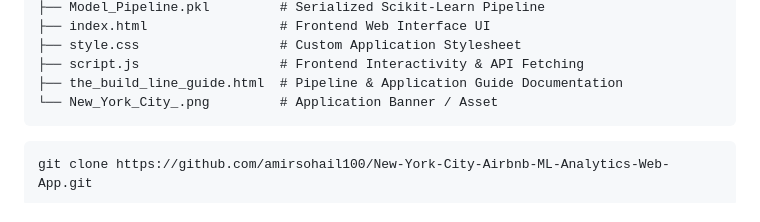
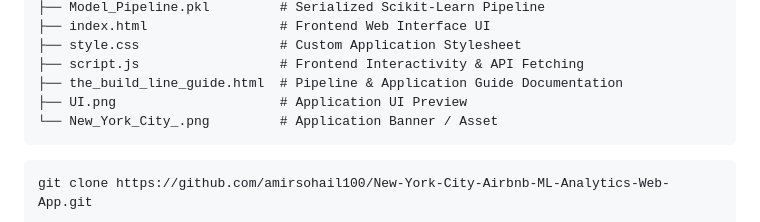
Before and after one commit to amirsohail100/New-York-City-Airbnb-ML-Analytics-Web-App, a Markdown page: README.md, the part around the change. GitHub-like rendering.

Commit message:
update readme UI

````diff
--- a/README.md
+++ b/README.md
@@ -64,6 +64,7 @@ The machine learning core uses a unified `ColumnTransformer` integrated into a S
 ├── style.css                  # Custom Application Stylesheet
 ├── script.js                  # Frontend Interactivity & API Fetching
 ├── the_build_line_guide.html  # Pipeline & Application Guide Documentation
+├── UI.png                     # Application UI Preview
 └── New_York_City_.png         # Application Banner / Asset
 ```
 
````
